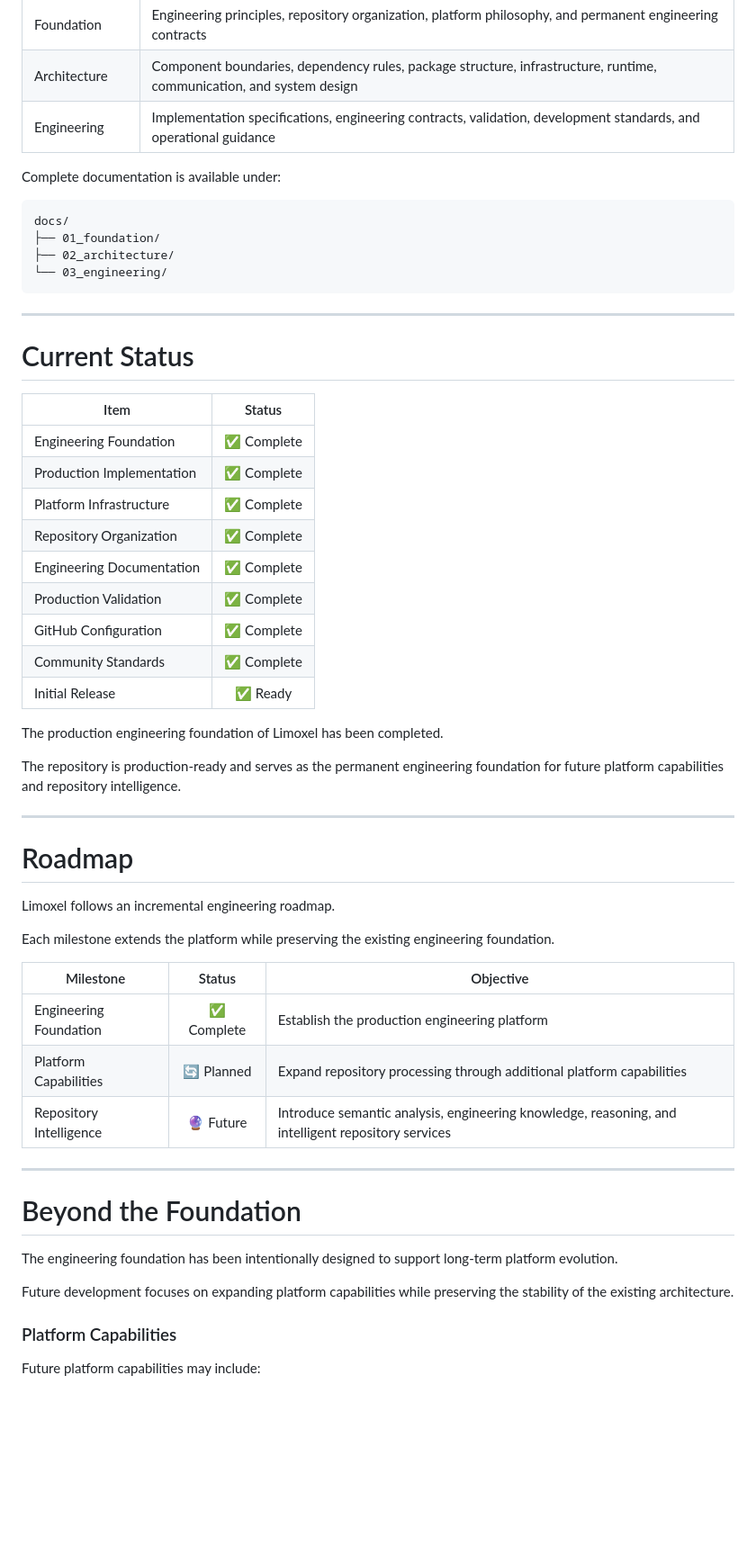
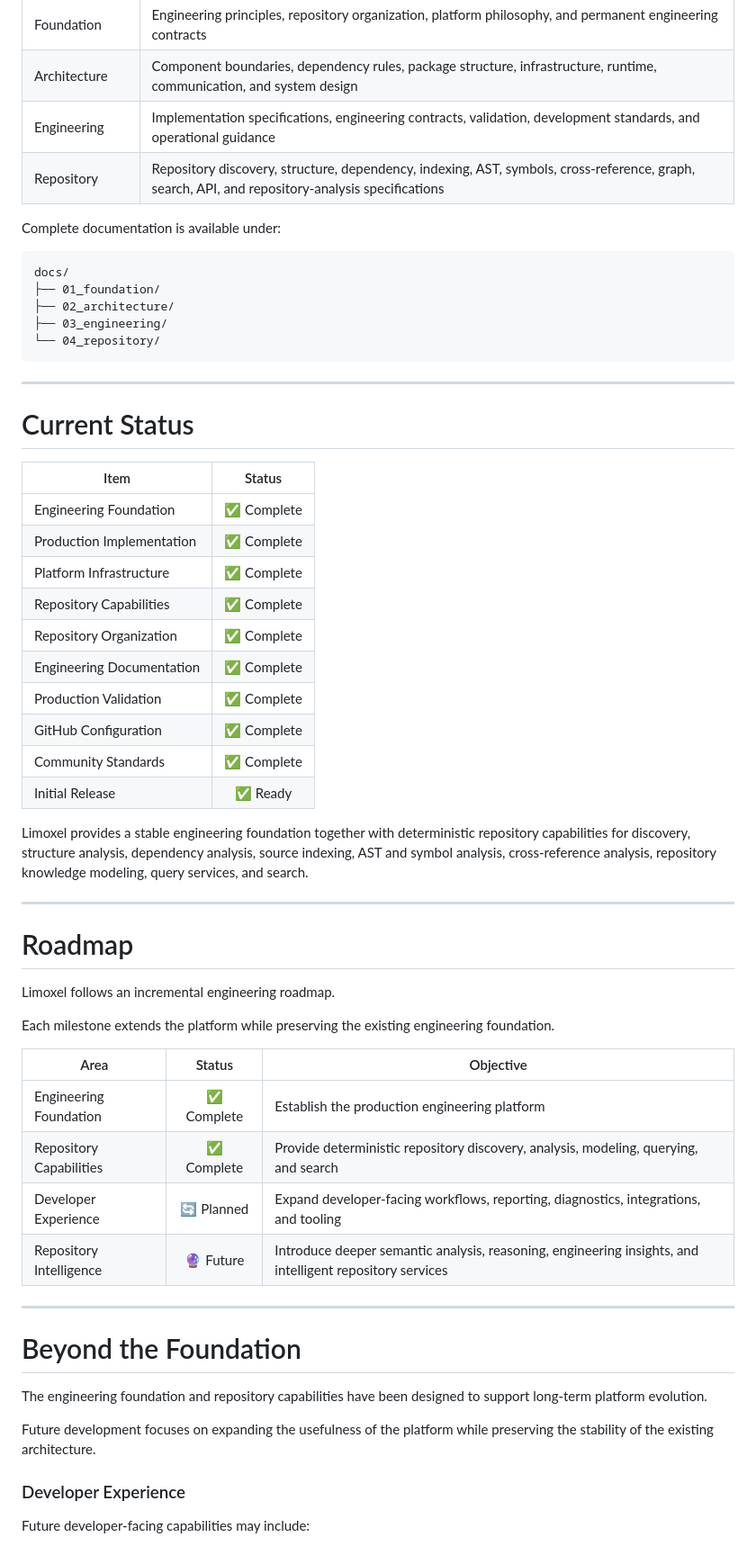
Before and after one commit to unhield/limoxel, a Markdown page: README.md, the part around one of its changes. Shown at 90% size. Rendered like a GitHub page; blank space fills up the shorter version.

````diff
--- a/README.md
+++ b/README.md
@@ -335,6 +372,7 @@ Documentation is organized into dedicated engineering categories.
 | Foundation | Engineering principles, repository organization, platform philosophy, and permanent engineering contracts |
 | Architecture | Component boundaries, dependency rules, package structure, infrastructure, runtime, communication, and system design |
 | Engineering | Implementation specifications, engineering contracts, validation, development standards, and operational guidance |
+| Repository | Repository discovery, structure, dependency, indexing, AST, symbols, cross-reference, graph, search, API, and repository-analysis specifications |
 
 Complete documentation is available under:
 
@@ -342,7 +380,8 @@ Complete documentation is available under:
 docs/
 ├── 01_foundation/
 ├── 02_architecture/
-└── 03_engineering/
+├── 03_engineering/
+└── 04_repository/
 ```
 
 ---
@@ -354,6 +393,7 @@ docs/
 | Engineering Foundation | ✅ Complete |
 | Production Implementation | ✅ Complete |
 | Platform Infrastructure | ✅ Complete |
+| Repository Capabilities | ✅ Complete |
 | Repository Organization | ✅ Complete |
 | Engineering Documentation | ✅ Complete |
 | Production Validation | ✅ Complete |
@@ -361,9 +401,7 @@ docs/
 | Community Standards | ✅ Complete |
 | Initial Release | ✅ Ready |
 
-The production engineering foundation of Limoxel has been completed.
-
-The repository is production-ready and serves as the permanent engineering foundation for future platform capabilities and repository intelligence.
+Limoxel provides a stable engineering foundation together with deterministic repository capabilities for discovery, structure analysis, dependency analysis, source indexing, AST and symbol analysis, cross-reference analysis, repository knowledge modeling, query services, and search.
 
 ---
 
@@ -373,21 +411,22 @@ Limoxel follows an incremental engineering roadmap.
 
 Each milestone extends the platform while preserving the existing engineering foundation.
 
-| Milestone | Status | Objective |
-|-----------|:------:|-----------|
+| Area | Status | Objective |
+|------|:------:|-----------|
 | Engineering Foundation | ✅ Complete | Establish the production engineering platform |
-| Platform Capabilities | 🔄 Planned | Expand repository processing through additional platform capabilities |
-| Repository Intelligence | 🔮 Future | Introduce semantic analysis, engineering knowledge, reasoning, and intelligent repository services |
+| Repository Capabilities | ✅ Complete | Provide deterministic repository discovery, analysis, modeling, querying, and search |
+| Developer Experience | 🔄 Planned | Expand developer-facing workflows, reporting, diagnostics, integrations, and tooling |
+| Repository Intelligence | 🔮 Future | Introduce deeper semantic analysis, reasoning, engineering insights, and intelligent repository services |
 
 ---
 
 # Beyond the Foundation
 
-The engineering foundation has been intentionally designed to support long-term platform evolution.
+The engineering foundation and repository capabilities have been designed to support long-term platform evolution.
 
-Future development focuses on expanding platform capabilities while preserving the stability of the existing architecture.
+Future development focuses on expanding the usefulness of the platform while preserving the stability of the existing architecture.
 
-### Platform Capabilities
+### Developer Experience
 
-Future platform capabilities may include:
+Future developer-facing capabilities may include:
 
````
Also changed, not shown: other parts of README.md (+84 -46 lines).
